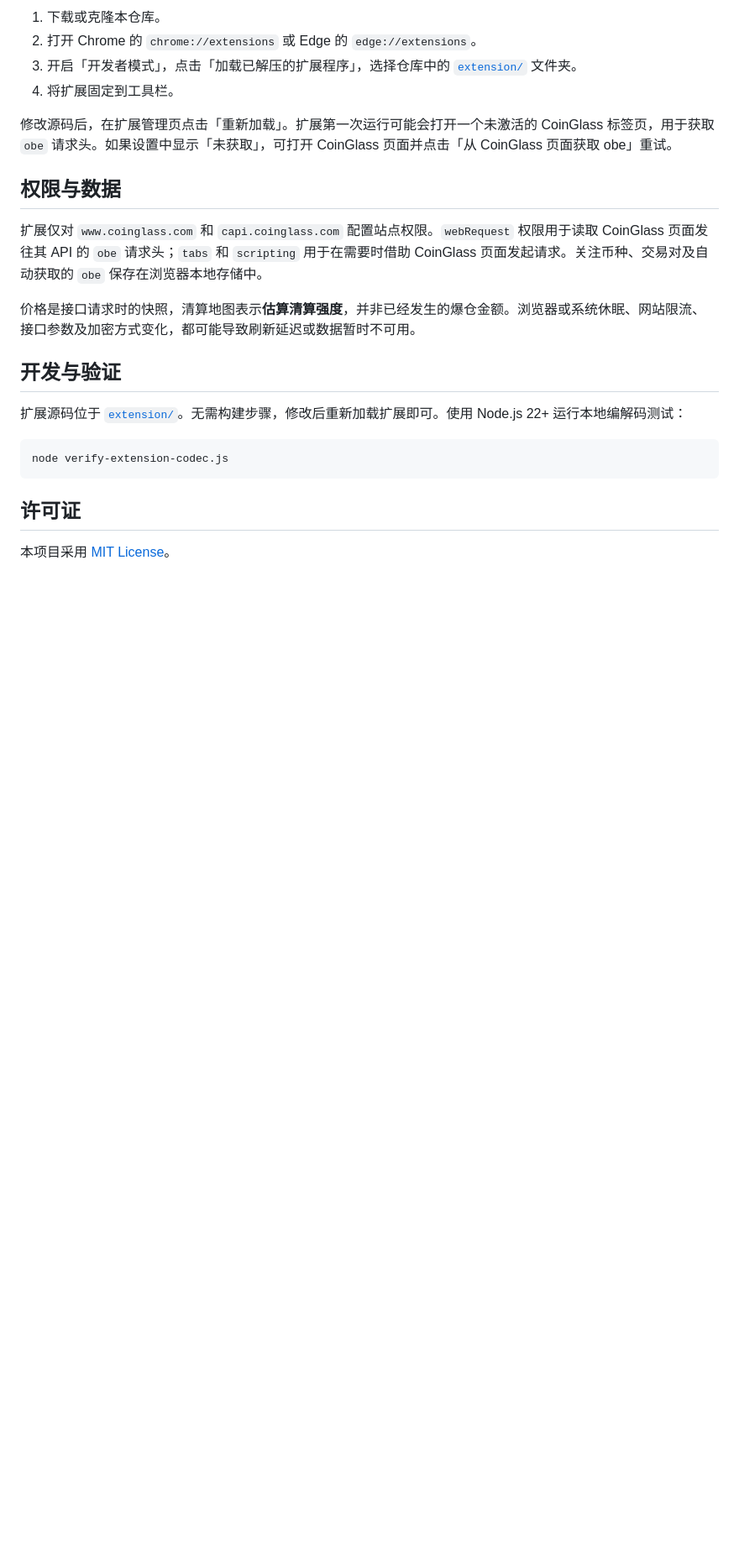
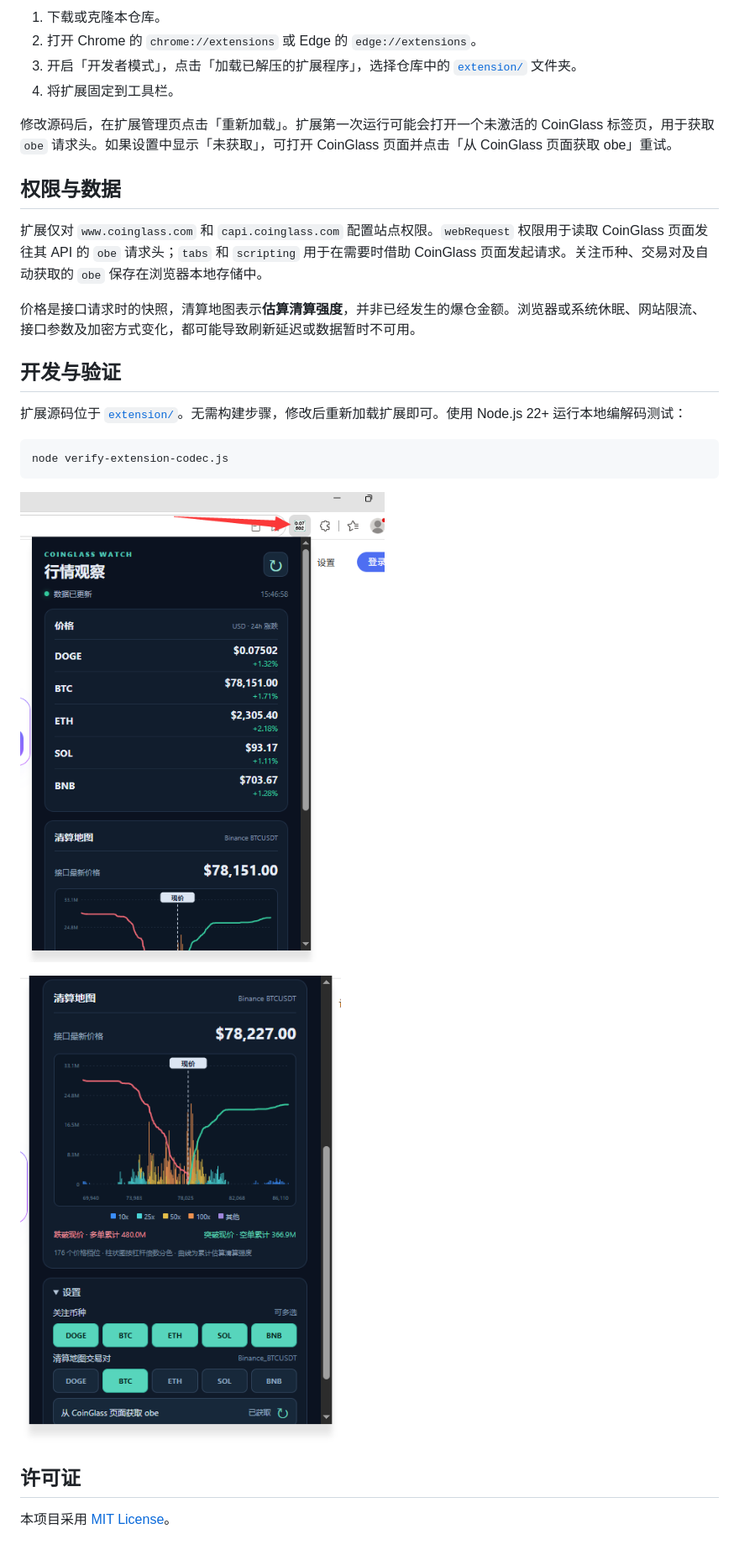
Before and after one commit to dengfeng365/COINGLASS-WATCH, a Markdown page: README.md, the part around the change. Shown at 84% size. Drawn GitHub-style; pictures changed too: image-1.png (added), image.png (added); blank space fills up the shorter version.

Commit message:
'img'

````diff
--- a/README.md
+++ b/README.md
@@ -36,6 +36,10 @@
 node verify-extension-codec.js
 ```
 
+![alt text](image-1.png)
+
+![alt text](image.png)
+
 ## 许可证
 
 本项目采用 [MIT License](LICENSE)。
````
